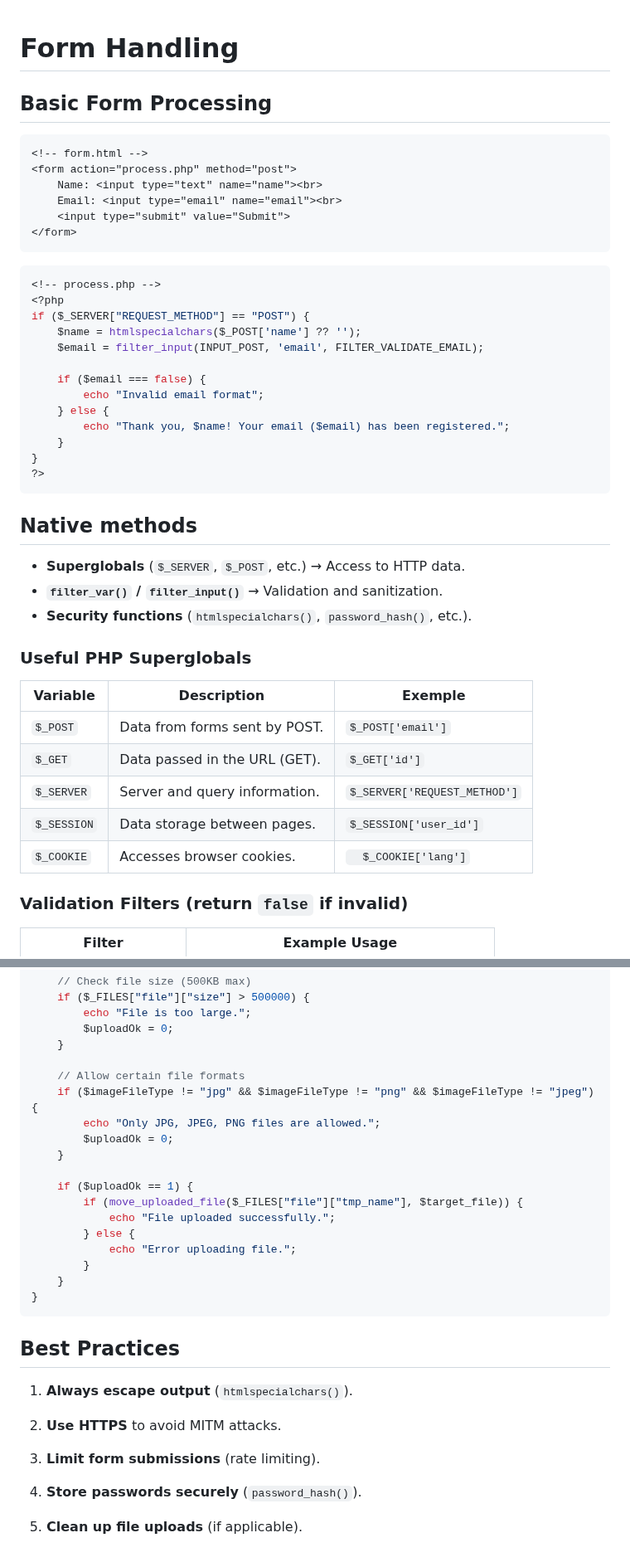
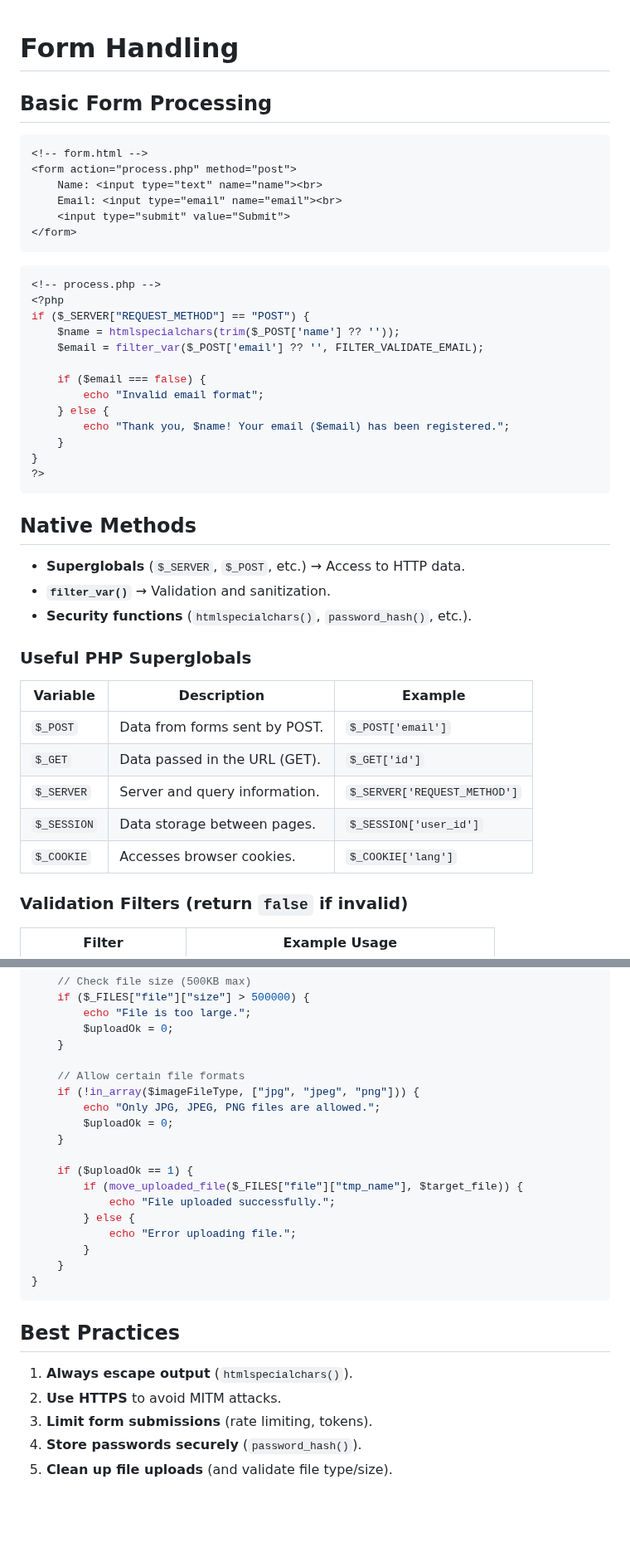
Before and after one commit to rdplus2015/resources, a Markdown page: backend/php/03_form_handling.md, 2 parts joined by grey strips. Shown at 83% size. Drawn GitHub-style; blank space fills up the shorter version.

````diff
--- a/backend/php/03_form_handling.md
+++ b/backend/php/03_form_handling.md
@@ -1,8 +1,6 @@
-
 # Form Handling
 
 ## Basic Form Processing
-
 
 ```html
 <!-- form.html -->
@@ -17,8 +15,8 @@
 <!-- process.php -->
 <?php
 if ($_SERVER["REQUEST_METHOD"] == "POST") {
-    $name = htmlspecialchars($_POST['name'] ?? '');
-    $email = filter_input(INPUT_POST, 'email', FILTER_VALIDATE_EMAIL);
+    $name = htmlspecialchars(trim($_POST['name'] ?? ''));
+    $email = filter_var($_POST['email'] ?? '', FILTER_VALIDATE_EMAIL);
 
     if ($email === false) {
         echo "Invalid email format";
@@ -29,22 +27,21 @@ if ($_SERVER["REQUEST_METHOD"] == "POST") {
 ?>
 ```
 
-## Native methods
+## Native Methods
 
 - **Superglobals** (`$_SERVER`, `$_POST`, etc.) → Access to HTTP data.
-- **`filter_var()` / `filter_input()`** → Validation and sanitization.
+- **`filter_var()`** → Validation and sanitization.
 - **Security functions** (`htmlspecialchars()`, `password_hash()`, etc.).
-
 
 ### Useful PHP Superglobals
 
-| Variable | Description | Exemple |
+| Variable | Description | Example |
 | -- | --- | -- |
-| `$_POST` |Data from forms sent by POST. | `$_POST['email']` |
+| `$_POST` | Data from forms sent by POST. | `$_POST['email']` |
 | `$_GET` | Data passed in the URL (GET). | `$_GET['id']` |
-| `$_SERVER` |Server and query information. | `$_SERVER['REQUEST_METHOD']` |
-| `$_SESSION` | Data storage between pages.| `$_SESSION['user_id']` |
-| `$_COOKIE` | Accesses browser cookies.| `  $_COOKIE['lang']` |
+| `$_SERVER` | Server and query information. | `$_SERVER['REQUEST_METHOD']` |
+| `$_SESSION` | Data storage between pages. | `$_SESSION['user_id']` |
+| `$_COOKIE` | Accesses browser cookies. | `$_COOKIE['lang']` |
 
 ### Validation Filters (return `false` if invalid)
 
@@ -193,7 +186,7 @@ if ($_SERVER["REQUEST_METHOD"] == "POST" && isset($_FILES["file"])) {
     }
 
     // Allow certain file formats
-    if ($imageFileType != "jpg" && $imageFileType != "png" && $imageFileType != "jpeg") {
+    if (!in_array($imageFileType, ["jpg", "jpeg", "png"])) {
         echo "Only JPG, JPEG, PNG files are allowed.";
         $uploadOk = 0;
     }
@@ -207,14 +200,11 @@ if ($_SERVER["REQUEST_METHOD"] == "POST" && isset($_FILES["file"])) {
     }
 }
 ```
+
 ## Best Practices
 
 1. **Always escape output** (`htmlspecialchars()`).
-
 2. **Use HTTPS** to avoid MITM attacks.
-
-3. **Limit form submissions** (rate limiting).
-
+3. **Limit form submissions** (rate limiting, tokens).
 4. **Store passwords securely** (`password_hash()`).
-
-5. **Clean up file uploads** (if applicable).
+5. **Clean up file uploads** (and validate file type/size).
````
Also changed, not shown: other parts of backend/php/03_form_handling.md (+30 -34 lines), backend/php/06_exceptions.md (+0 -1 lines), backend/php/10.mvc.md (added, +330 -0 lines).
